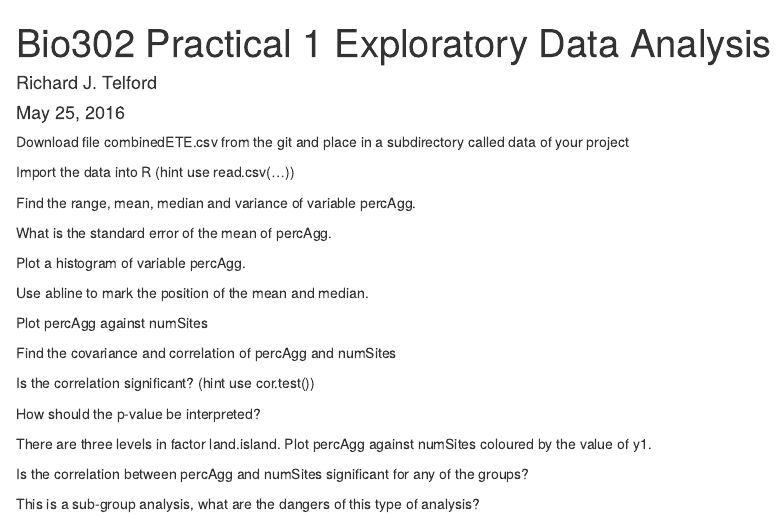
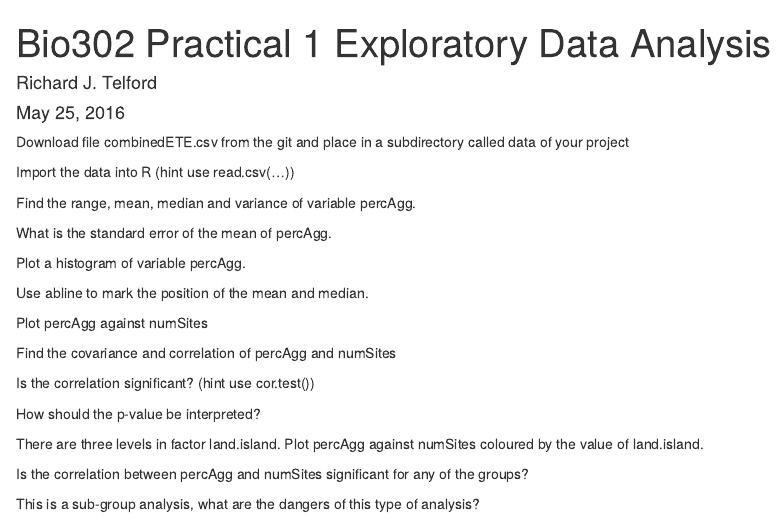
Before and after one commit to richardjtelford/Bio302, an R Markdown document (practicals/practical 1.Rmd): the page in a window 1100 px wide, from its top. Rendered offline with R 4.5, knitr and Pandoc, with nearby package versions.

Commit message:
wrong variable name

```diff
--- a/practicals/practical 1.Rmd
+++ b/practicals/practical 1.Rmd
@@ -30,7 +30,7 @@ Is the correlation significant? (hint use cor.test())
 
 How should the p-value be interpreted?
 
-There are three levels in factor land.island. Plot percAgg against numSites coloured by the value of y1.
+There are three levels in factor land.island. Plot percAgg against numSites coloured by the value of land.island.
 
 Is the correlation between percAgg and numSites significant for any of the groups?
 
```
